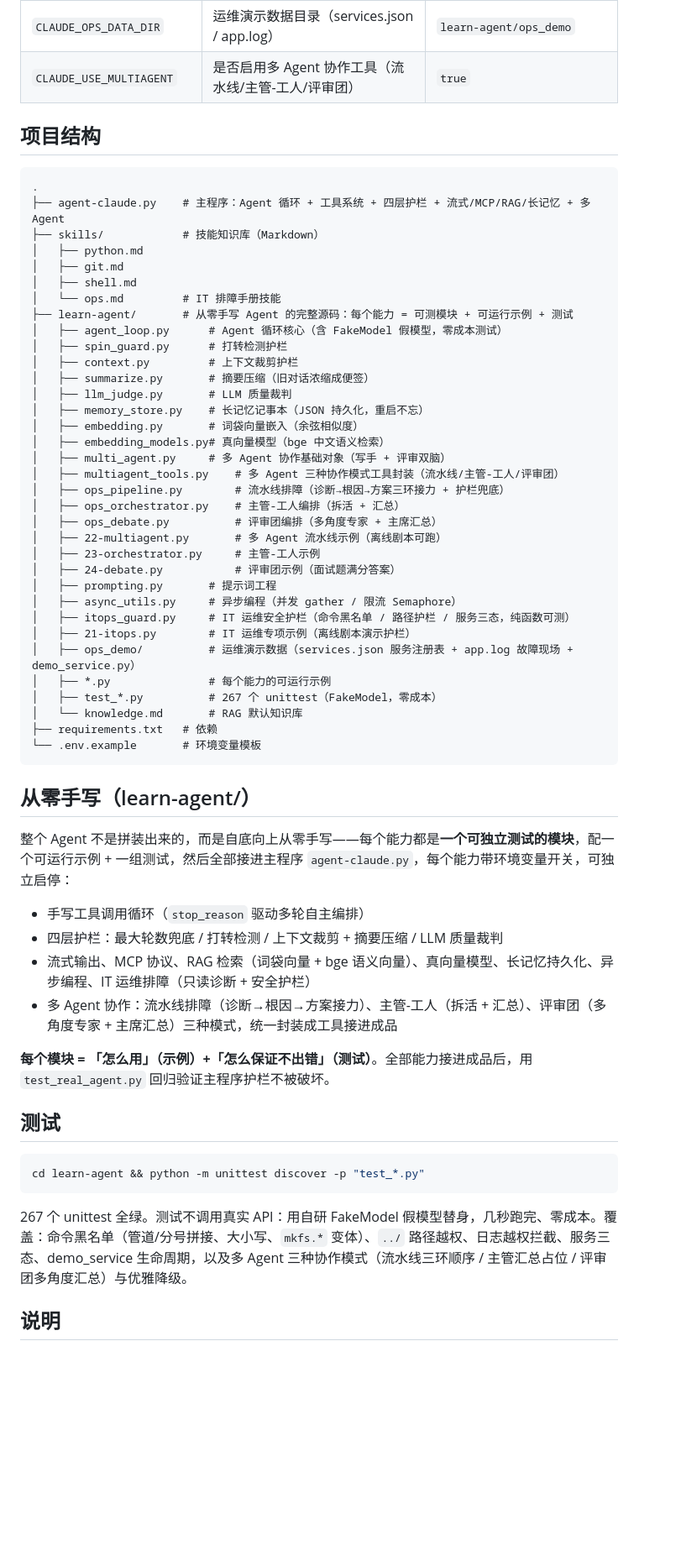
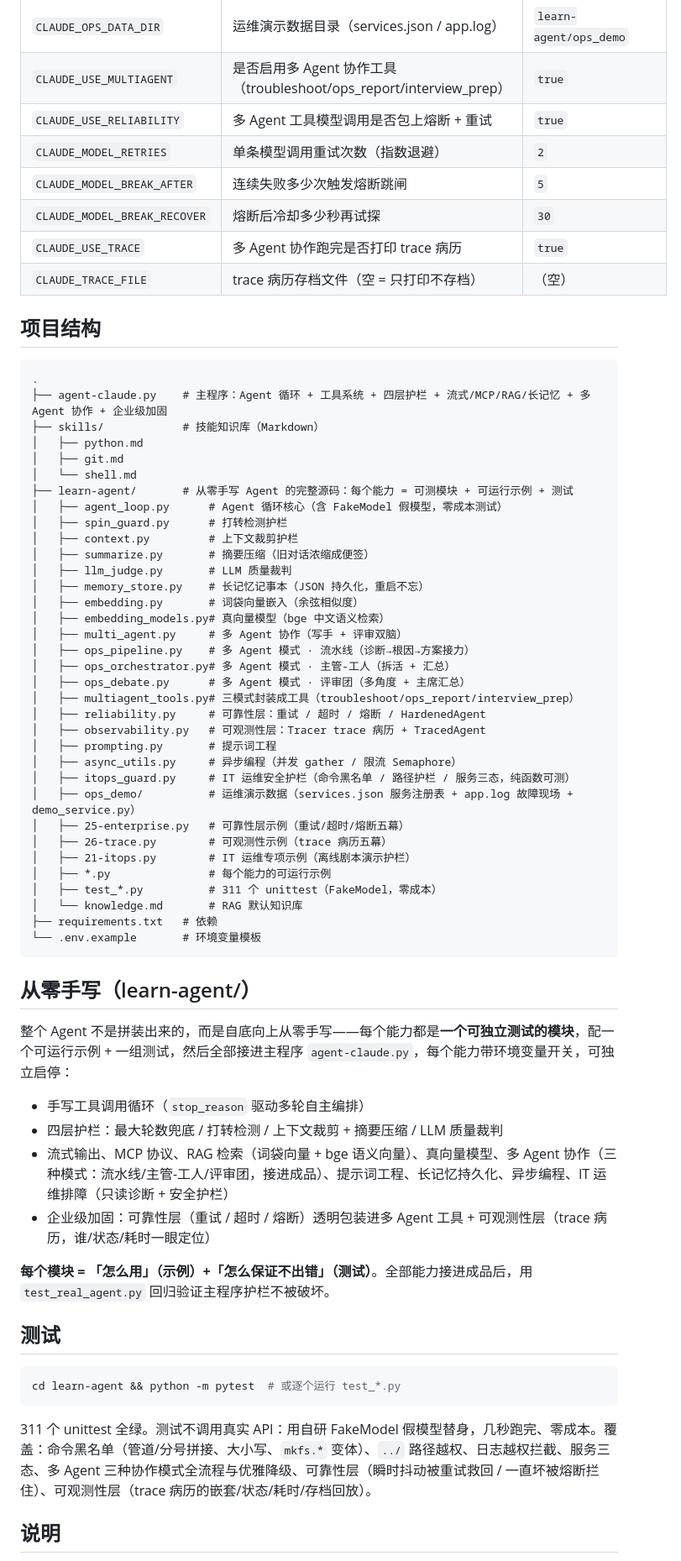
Before and after one commit to handsomezwj/agent-claude, a Markdown page: README.md, the part around one of its changes. Shown at 84% size. GitHub-like rendering; blank space fills up the shorter version.

Commit message:
docs: 更新 README（多 Agent 协作工具、企业级加固开关与环境变量、项目结构、311 测试）

````diff
--- a/README.md
+++ b/README.md
@@ -67,18 +69,23 @@ python agent-claude.py
 | `CLAUDE_MEMORY_MAX_ITEMS` | 记忆最多保留条数 | `50` |
 | `CLAUDE_USE_IT_OPS` | 是否启用 IT 运维助手（服务检查/日志查询/安全护栏） | `true` |
 | `CLAUDE_OPS_DATA_DIR` | 运维演示数据目录（services.json / app.log） | `learn-agent/ops_demo` |
-| `CLAUDE_USE_MULTIAGENT` | 是否启用多 Agent 协作工具（流水线/主管-工人/评审团） | `true` |
+| `CLAUDE_USE_MULTIAGENT` | 是否启用多 Agent 协作工具（troubleshoot/ops_report/interview_prep） | `true` |
+| `CLAUDE_USE_RELIABILITY` | 多 Agent 工具模型调用是否包上熔断 + 重试 | `true` |
+| `CLAUDE_MODEL_RETRIES` | 单条模型调用重试次数（指数退避） | `2` |
+| `CLAUDE_MODEL_BREAK_AFTER` | 连续失败多少次触发熔断跳闸 | `5` |
+| `CLAUDE_MODEL_BREAK_RECOVER` | 熔断后冷却多少秒再试探 | `30` |
+| `CLAUDE_USE_TRACE` | 多 Agent 协作跑完是否打印 trace 病历 | `true` |
+| `CLAUDE_TRACE_FILE` | trace 病历存档文件（空 = 只打印不存档） | （空） |
 
 ## 项目结构
 
 ```
 .
-├── agent-claude.py    # 主程序：Agent 循环 + 工具系统 + 四层护栏 + 流式/MCP/RAG/长记忆 + 多 Agent
+├── agent-claude.py    # 主程序：Agent 循环 + 工具系统 + 四层护栏 + 流式/MCP/RAG/长记忆 + 多 Agent 协作 + 企业级加固
 ├── skills/            # 技能知识库（Markdown）
 │   ├── python.md
 │   ├── git.md
-│   ├── shell.md
-│   └── ops.md         # IT 排障手册技能
+│   └── shell.md
 ├── learn-agent/       # 从零手写 Agent 的完整源码：每个能力 = 可测模块 + 可运行示例 + 测试
 │   ├── agent_loop.py      # Agent 循环核心（含 FakeModel 假模型，零成本测试）
 │   ├── spin_guard.py      # 打转检测护栏
@@ -88,21 +95,22 @@ python agent-claude.py
 │   ├── memory_store.py    # 长记忆记事本（JSON 持久化，重启不忘）
 │   ├── embedding.py       # 词袋向量嵌入（余弦相似度）
 │   ├── embedding_models.py# 真向量模型（bge 中文语义检索）
-│   ├── multi_agent.py     # 多 Agent 协作基础对象（写手 + 评审双脑）
-│   ├── multiagent_tools.py    # 多 Agent 三种协作模式工具封装（流水线/主管-工人/评审团）
-│   ├── ops_pipeline.py        # 流水线排障（诊断→根因→方案三环接力 + 护栏兜底）
-│   ├── ops_orchestrator.py    # 主管-工人编排（拆活 + 汇总）
-│   ├── ops_debate.py          # 评审团编排（多角度专家 + 主席汇总）
-│   ├── 22-multiagent.py       # 多 Agent 流水线示例（离线剧本可跑）
-│   ├── 23-orchestrator.py     # 主管-工人示例
-│   ├── 24-debate.py           # 评审团示例（面试题满分答案）
+│   ├── multi_agent.py     # 多 Agent 协作（写手 + 评审双脑）
+│   ├── ops_pipeline.py    # 多 Agent 模式 · 流水线（诊断→根因→方案接力）
+│   ├── ops_orchestrator.py# 多 Agent 模式 · 主管-工人（拆活 + 汇总）
+│   ├── ops_debate.py      # 多 Agent 模式 · 评审团（多角度 + 主席汇总）
+│   ├── multiagent_tools.py# 三模式封装成工具（troubleshoot/ops_report/interview_prep）
+│   ├── reliability.py     # 可靠性层：重试 / 超时 / 熔断 / HardenedAgent
+│   ├── observability.py   # 可观测性层：Tracer trace 病历 + TracedAgent
 │   ├── prompting.py       # 提示词工程
 │   ├── async_utils.py     # 异步编程（并发 gather / 限流 Semaphore）
 │   ├── itops_guard.py     # IT 运维安全护栏（命令黑名单 / 路径护栏 / 服务三态，纯函数可测）
+│   ├── ops_demo/          # 运维演示数据（services.json 服务注册表 + app.log 故障现场 + demo_service.py）
+│   ├── 25-enterprise.py   # 可靠性层示例（重试/超时/熔断五幕）
+│   ├── 26-trace.py        # 可观测性示例（trace 病历五幕）
 │   ├── 21-itops.py        # IT 运维专项示例（离线剧本演示护栏）
-│   ├── ops_demo/          # 运维演示数据（services.json 服务注册表 + app.log 故障现场 + demo_service.py）
 │   ├── *.py               # 每个能力的可运行示例
-│   ├── test_*.py          # 267 个 unittest（FakeModel，零成本）
+│   ├── test_*.py          # 311 个 unittest（FakeModel，零成本）
 │   └── knowledge.md       # RAG 默认知识库
 ├── requirements.txt   # 依赖
 └── .env.example       # 环境变量模板
@@ -114,18 +122,18 @@ python agent-claude.py
 
 - 手写工具调用循环（`stop_reason` 驱动多轮自主编排）
 - 四层护栏：最大轮数兜底 / 打转检测 / 上下文裁剪 + 摘要压缩 / LLM 质量裁判
-- 流式输出、MCP 协议、RAG 检索（词袋向量 + bge 语义向量）、真向量模型、长记忆持久化、异步编程、IT 运维排障（只读诊断 + 安全护栏）
-- 多 Agent 协作：流水线排障（诊断→根因→方案接力）、主管-工人（拆活 + 汇总）、评审团（多角度专家 + 主席汇总）三种模式，统一封装成工具接进成品
+- 流式输出、MCP 协议、RAG 检索（词袋向量 + bge 语义向量）、真向量模型、多 Agent 协作（三种模式：流水线/主管-工人/评审团，接进成品）、提示词工程、长记忆持久化、异步编程、IT 运维排障（只读诊断 + 安全护栏）
+- 企业级加固：可靠性层（重试 / 超时 / 熔断）透明包装进多 Agent 工具 + 可观测性层（trace 病历，谁/状态/耗时一眼定位）
 
 **每个模块 = 「怎么用」（示例）+「怎么保证不出错」（测试）**。全部能力接进成品后，用 `test_real_agent.py` 回归验证主程序护栏不被破坏。
 
 ## 测试
 
 ```bash
-cd learn-agent && python -m unittest discover -p "test_*.py"
+cd learn-agent && python -m pytest  # 或逐个运行 test_*.py
 ```
 
-267 个 unittest 全绿。测试不调用真实 API：用自研 FakeModel 假模型替身，几秒跑完、零成本。覆盖：命令黑名单（管道/分号拼接、大小写、`mkfs.*` 变体）、`../` 路径越权、日志越权拦截、服务三态、demo_service 生命周期，以及多 Agent 三种协作模式（流水线三环顺序 / 主管汇总占位 / 评审团多角度汇总）与优雅降级。
+311 个 unittest 全绿。测试不调用真实 API：用自研 FakeModel 假模型替身，几秒跑完、零成本。覆盖：命令黑名单（管道/分号拼接、大小写、`mkfs.*` 变体）、`../` 路径越权、日志越权拦截、服务三态、多 Agent 三种协作模式全流程与优雅降级、可靠性层（瞬时抖动被重试救回 / 一直坏被熔断拦住）、可观测性层（trace 病历的嵌套/状态/耗时/存档回放）。
 
 ## 说明
 
````
Also changed, not shown: other parts of README.md (+9 -7 lines).
